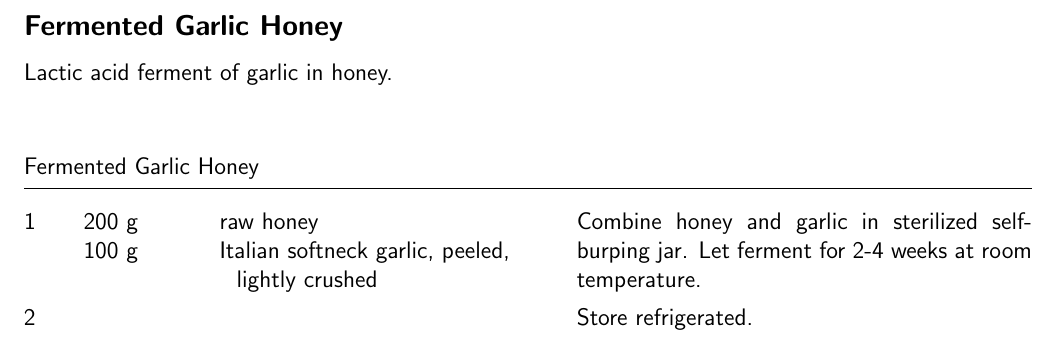
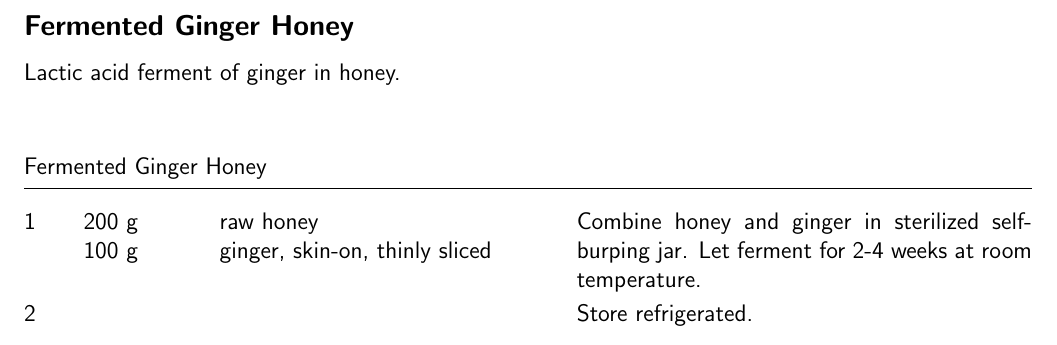
Before and after one commit to frank-byx/cookbook-for-my-hamster, a LaTeX document (tex/components.tex, which reads tex/components/fermented_garlic_honey.tex, tex/components/fermented_ginger_honey.tex): part of page 5 of 7, cut so that both start at the same text. Compiled offline with pdfLaTeX.

Commit message:
Components: Replace fermented garlic honey with fermented ginger honey

```diff
--- a/tex/components.tex
+++ b/tex/components.tex
@@ -31,7 +31,7 @@ The following components in this section are made in-house.
 \subfile{components/thai_kosho}
 \subfile{components/frozen_lime_juice}
 \newpage
-\subfile{components/fermented_garlic_honey}
+\subfile{components/fermented_ginger_honey}
 \newpage
 \subfile{components/chicken_stock}
 \newpage
--- a/tex/components/fermented_garlic_honey.tex
+++ /dev/null
@@ -1,17 +0,0 @@
-\documentclass[main]{subfiles}
-
-\begin{document}
-
-\recdef{Fermented Garlic Honey}
-Lactic acid ferment of garlic in honey.
-
-\begin{rec}
-\ing{200 g}{raw honey}
-\ing{100 g}{Italian softneck garlic, peeled, lightly crushed}
-Combine honey and garlic in sterilized self-burping jar.
-Let ferment for 2-4 weeks at room temperature.
-\newstep
-Store refrigerated.
-\end{rec}
-
-\end{document}
--- /dev/null
+++ b/tex/components/fermented_ginger_honey.tex
@@ -0,0 +1,17 @@
+\documentclass[main]{subfiles}
+
+\begin{document}
+
+\recdef{Fermented Ginger Honey}
+Lactic acid ferment of ginger in honey.
+
+\begin{rec}
+\ing{200 g}{raw honey}
+\ing{100 g}{ginger, skin-on, thinly sliced}
+Combine honey and ginger in sterilized self-burping jar.
+Let ferment for 2-4 weeks at room temperature.
+\newstep
+Store refrigerated.
+\end{rec}
+
+\end{document}
```
